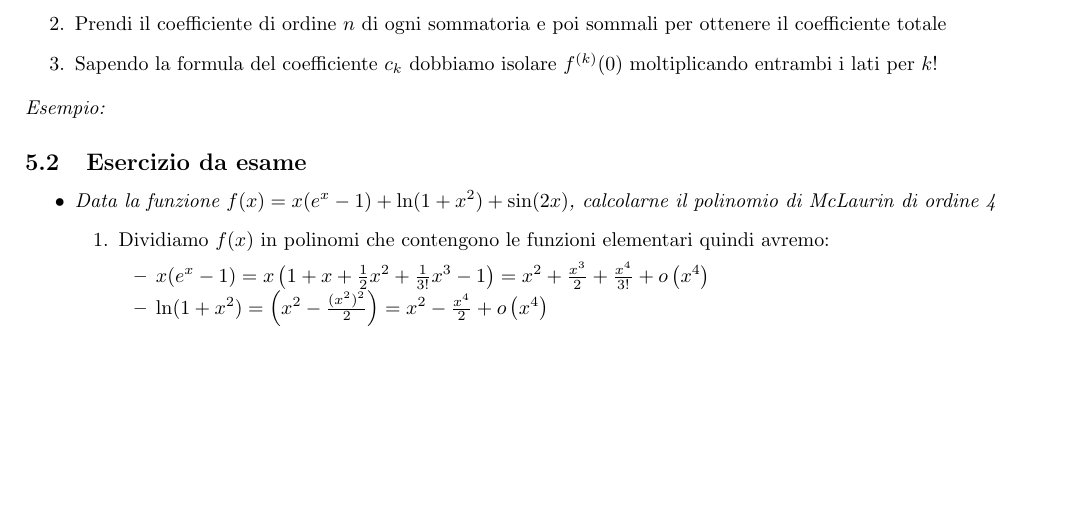
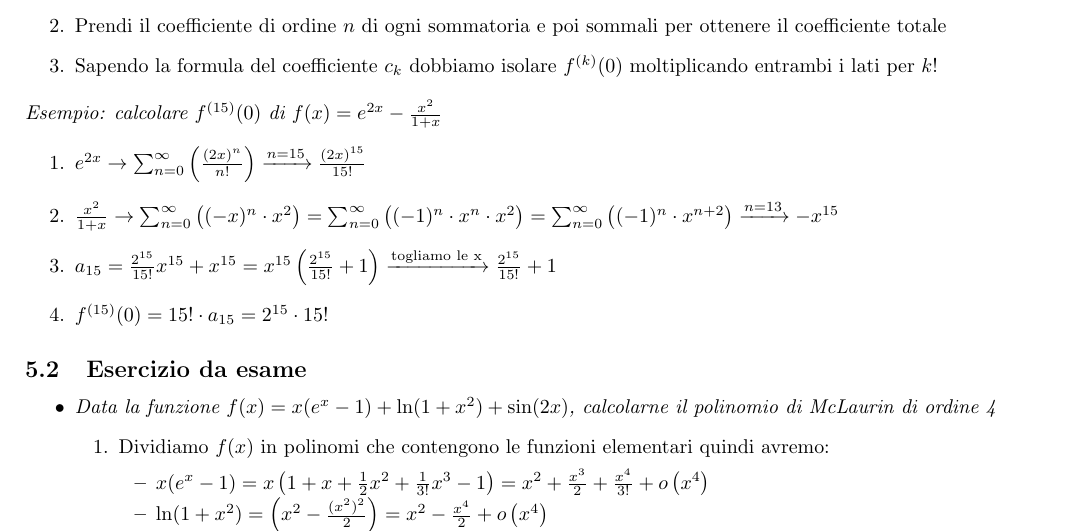
Before and after one commit to GekkeijuITA/Calculus-2, a LaTeX document (ilmitico.tex): part of page 7 of 14, cut so that both start at the same text, the shorter picture padded with empty space. Compiled offline with pdfLaTeX.

Commit message:
semi-completo

```diff
--- a/ilmitico.tex
+++ b/ilmitico.tex
@@ -354,7 +354,13 @@
             \item Prendi il coefficiente di ordine $n$ di ogni sommatoria e poi sommali per ottenere il coefficiente totale
             \item Sapendo la formula del coefficiente $c_k$ dobbiamo isolare $f^{(k)}(0)$ moltiplicando entrambi i lati per $k!$
         \end{enumerate}
-        \textit{Esempio: }
+        \textit{Esempio: calcolare $f^{(15)}(0)$ di $f(x)=e^{2x}-\frac{x^2}{1+x}$}
+        \begin{enumerate}
+            \item $e^{2x}\rightarrow\sum_{n=0}^{\infty}\left(\frac{(2x)^n}{n!}\right)\xrightarrow{n=15}\frac{(2x)^{15}}{15!}$
+            \item $\frac{x^2}{1+x}\rightarrow\sum_{n=0}^{\infty}\left((-x)^n\cdot x^2\right)=\sum_{n=0}^{\infty}\left((-1)^n\cdot x^n\cdot x^2\right)=\sum_{n=0}^{\infty}\left((-1)^n\cdot x^{n+2}\right)\xrightarrow{n=13} -x^{15}$
+            \item $a_{15}=\frac{2^{15}}{15!}x^{15}+x^{15}=x^{15}\left(\frac{2^{15}}{15!}+1\right)\xrightarrow{\text{togliamo le x}} \frac{2^{15}}{15!}+1$
+            \item $f^{(15)}(0)=15!\cdot a_{15}=2^{15}\cdot 15!$
+        \end{enumerate}
     \subsection{Esercizio da esame}
         \begin{itemize}
             \item \textit{Data la funzione $f(x)=x(e^x-1)+\ln(1+x^2)+\sin(2x)$, calcolarne il polinomio di McLaurin di ordine 4} \begin{enumerate}
```
Also changed, not shown: ilmitico.pdf.
